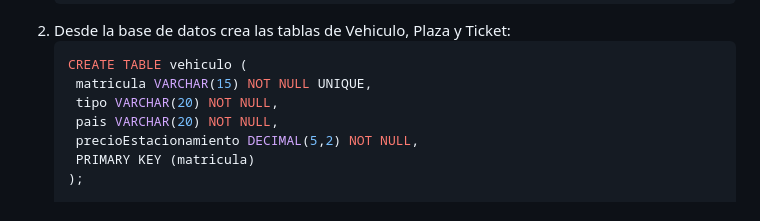
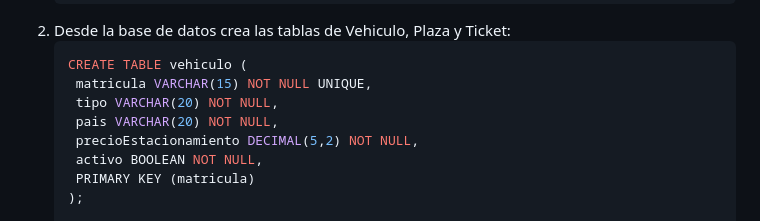
Before and after one commit to JaviiC/Gestion_de_Parking, a Markdown page: README.md, the part around the change. Drawn GitHub-style.

```diff
--- a/README.md
+++ b/README.md
@@ -46,6 +46,7 @@ Este proyecto implementa un sistema de gestión de parking, proporcionando funci
     tipo VARCHAR(20) NOT NULL,
     pais VARCHAR(20) NOT NULL,
     precioEstacionamiento DECIMAL(5,2) NOT NULL,
+    activo BOOLEAN NOT NULL,
     PRIMARY KEY (matricula)
    );
 
```
